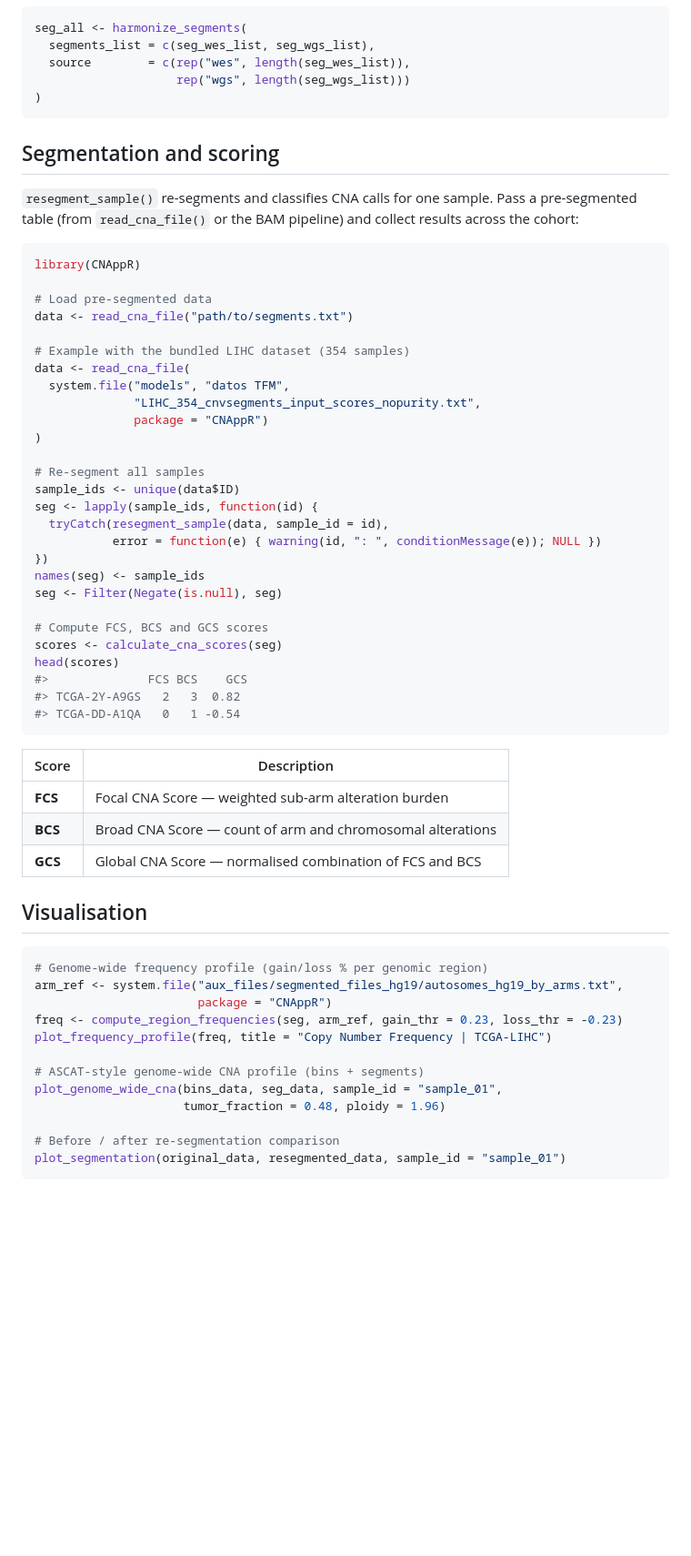
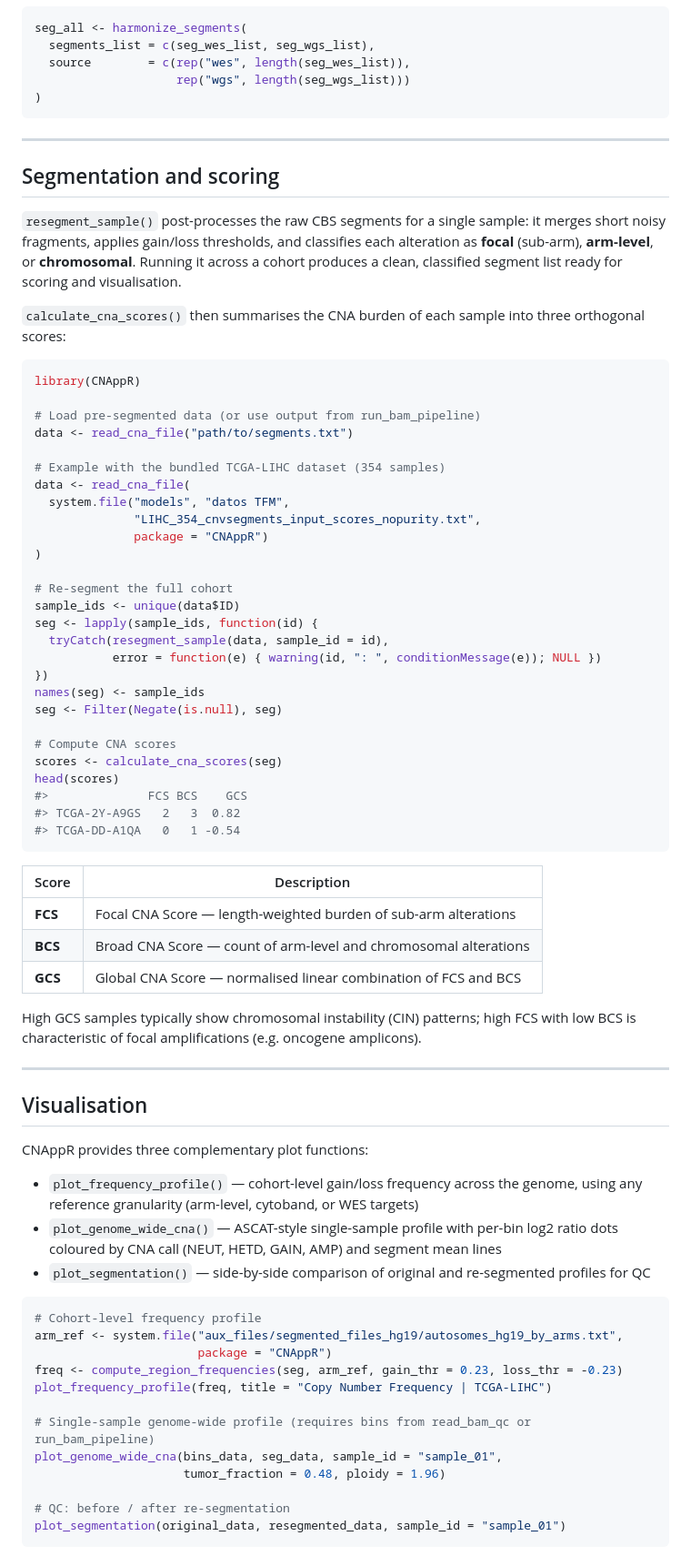
Before and after one commit to Albertotorrejon/CNAppR, a Markdown page: README.md, the part around one of its changes. Shown at 91% size. GitHub-like rendering; blank space fills up the shorter version.

Commit message:
Expand README with detailed explanations for each section

````diff
--- a/README.md
+++ b/README.md
@@ -71,24 +85,28 @@ seg_all <- harmonize_segments(
 )
 ```
 
+---
+
 ## Segmentation and scoring
 
-`resegment_sample()` re-segments and classifies CNA calls for one sample. Pass a pre-segmented table (from `read_cna_file()` or the BAM pipeline) and collect results across the cohort:
+`resegment_sample()` post-processes the raw CBS segments for a single sample: it merges short noisy fragments, applies gain/loss thresholds, and classifies each alteration as **focal** (sub-arm), **arm-level**, or **chromosomal**. Running it across a cohort produces a clean, classified segment list ready for scoring and visualisation.
+
+`calculate_cna_scores()` then summarises the CNA burden of each sample into three orthogonal scores:
 
 ```r
 library(CNAppR)
 
-# Load pre-segmented data
+# Load pre-segmented data (or use output from run_bam_pipeline)
 data <- read_cna_file("path/to/segments.txt")
 
-# Example with the bundled LIHC dataset (354 samples)
+# Example with the bundled TCGA-LIHC dataset (354 samples)
 data <- read_cna_file(
   system.file("models", "datos TFM",
               "LIHC_354_cnvsegments_input_scores_nopurity.txt",
               package = "CNAppR")
 )
 
-# Re-segment all samples
+# Re-segment the full cohort
 sample_ids <- unique(data$ID)
 seg <- lapply(sample_ids, function(id) {
   tryCatch(resegment_sample(data, sample_id = id),
@@ -97,7 +115,7 @@ seg <- lapply(sample_ids, function(id) {
 names(seg) <- sample_ids
 seg <- Filter(Negate(is.null), seg)
 
-# Compute FCS, BCS and GCS scores
+# Compute CNA scores
 scores <- calculate_cna_scores(seg)
 head(scores)
 #>              FCS BCS    GCS
@@ -107,24 +125,34 @@ head(scores)
 
 | Score | Description |
 |---|---|
-| **FCS** | Focal CNA Score — weighted sub-arm alteration burden |
-| **BCS** | Broad CNA Score — count of arm and chromosomal alterations |
-| **GCS** | Global CNA Score — normalised combination of FCS and BCS |
+| **FCS** | Focal CNA Score — length-weighted burden of sub-arm alterations |
+| **BCS** | Broad CNA Score — count of arm-level and chromosomal alterations |
+| **GCS** | Global CNA Score — normalised linear combination of FCS and BCS |
+
+High GCS samples typically show chromosomal instability (CIN) patterns; high FCS with low BCS is characteristic of focal amplifications (e.g. oncogene amplicons).
+
+---
 
 ## Visualisation
 
+CNAppR provides three complementary plot functions:
+
+- `plot_frequency_profile()` — cohort-level gain/loss frequency across the genome, using any reference granularity (arm-level, cytoband, or WES targets)
+- `plot_genome_wide_cna()` — ASCAT-style single-sample profile with per-bin log2 ratio dots coloured by CNA call (NEUT, HETD, GAIN, AMP) and segment mean lines
+- `plot_segmentation()` — side-by-side comparison of original and re-segmented profiles for QC
+
 ```r
-# Genome-wide frequency profile (gain/loss % per genomic region)
+# Cohort-level frequency profile
 arm_ref <- system.file("aux_files/segmented_files_hg19/autosomes_hg19_by_arms.txt",
                        package = "CNAppR")
 freq <- compute_region_frequencies(seg, arm_ref, gain_thr = 0.23, loss_thr = -0.23)
 plot_frequency_profile(freq, title = "Copy Number Frequency | TCGA-LIHC")
 
-# ASCAT-style genome-wide CNA profile (bins + segments)
+# Single-sample genome-wide profile (requires bins from read_bam_qc or run_bam_pipeline)
 plot_genome_wide_cna(bins_data, seg_data, sample_id = "sample_01",
                      tumor_fraction = 0.48, ploidy = 1.96)
 
-# Before / after re-segmentation comparison
+# QC: before / after re-segmentation
 plot_segmentation(original_data, resegmented_data, sample_id = "sample_01")
 ```
 
````
Also changed, not shown: other parts of README.md (+38 -12 lines).
